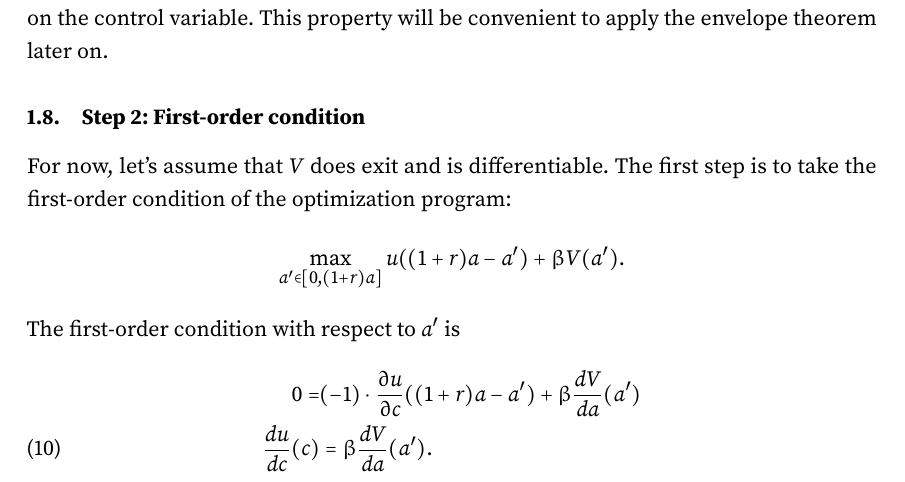
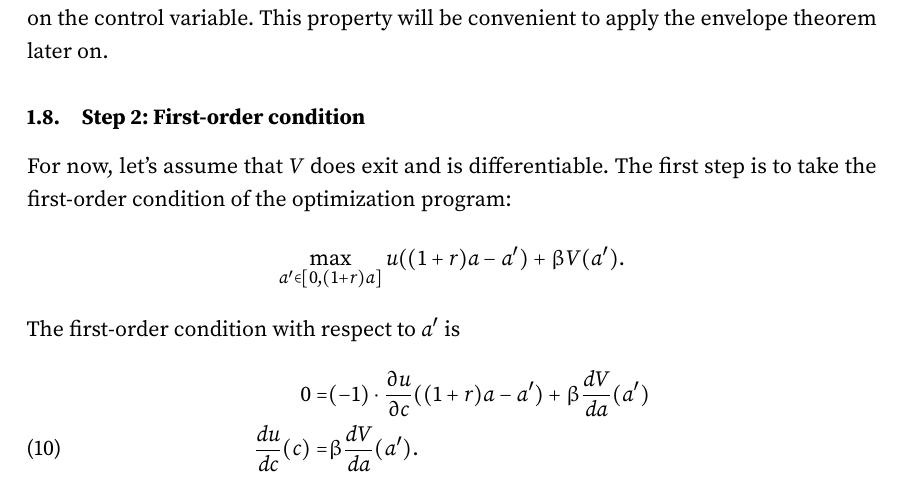
Before and after one commit to pmichaillat/math-for-macro, a LaTeX document (notes1.tex): part of page 8 of 20, cut so that both start at the same text. Compiled offline with pdfLaTeX.

Commit message:
Fix typo

```diff
--- a/notes1.tex
+++ b/notes1.tex
@@ -203,8 +203,8 @@ For now, let's assume that $V$ does exit and is differentiable. The first step i
 \end{equation*}
 The first-order condition with respect to $a'$ is
 \begin{align}
-0=&(-1)\cdot \pd{u}{c}((1+r) a-a')+\b \od{V}{a}(a')\nonumber\\
-\od{u}{c}(c)&=\b \od{V}{a}(a').\label{e:FOC}
+0 = &(-1)\cdot \pd{u}{c}((1+r) a-a')+\b \od{V}{a}(a')\nonumber\\
+\od{u}{c}(c) =& \b \od{V}{a}(a').\label{e:FOC}
 \end{align}
 
 \subsection{Step 3: Benveniste-Scheinkman equation}
```
Also changed, not shown: notes1.pdf.
